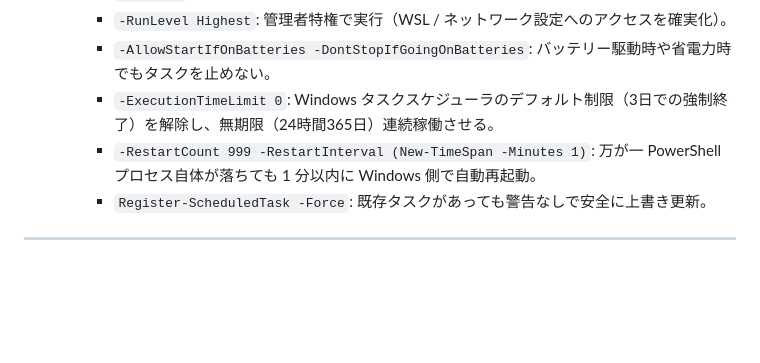
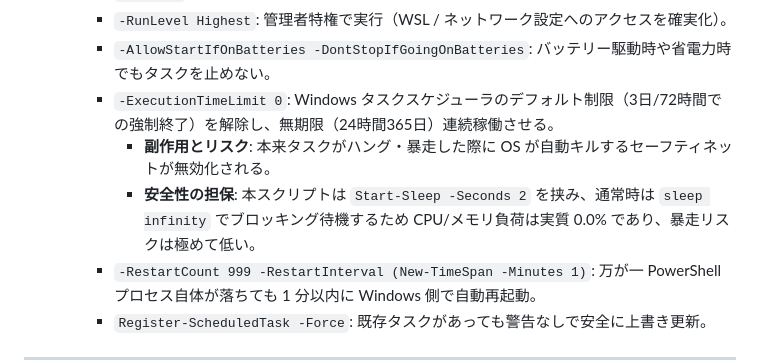
Before and after one commit to AobaIwaki123/ai-workspace, a Markdown page: wsl-server/note/03_setup_execution_log.md, the part around the change. Drawn GitHub-style; blank space fills up the shorter version.

Commit message:
docs(wsl-server): ExecutionTimeLimit 0の副作用と安全性に関する設計解説を作業ログに記録

```diff
--- a/wsl-server/note/03_setup_execution_log.md
+++ b/wsl-server/note/03_setup_execution_log.md
@@ -139,7 +139,9 @@
     - `-AtLogOn`: Windows ログオン時に自動起動。
     - `-RunLevel Highest`: 管理者特権で実行（WSL / ネットワーク設定へのアクセスを確実化）。
     - `-AllowStartIfOnBatteries -DontStopIfGoingOnBatteries`: バッテリー駆動時や省電力時でもタスクを止めない。
-    - `-ExecutionTimeLimit 0`: Windows タスクスケジューラのデフォルト制限（3日での強制終了）を解除し、無期限（24時間365日）連続稼働させる。
+    - `-ExecutionTimeLimit 0`: Windows タスクスケジューラのデフォルト制限（3日/72時間での強制終了）を解除し、無期限（24時間365日）連続稼働させる。
+      - **副作用とリスク**: 本来タスクがハング・暴走した際に OS が自動キルするセーフティネットが無効化される。
+      - **安全性の担保**: 本スクリプトは `Start-Sleep -Seconds 2` を挟み、通常時は `sleep infinity` でブロッキング待機するため CPU/メモリ負荷は実質 0.0% であり、暴走リスクは極めて低い。
     - `-RestartCount 999 -RestartInterval (New-TimeSpan -Minutes 1)`: 万が一 PowerShell プロセス自体が落ちても 1 分以内に Windows 側で自動再起動。
     - `Register-ScheduledTask -Force`: 既存タスクがあっても警告なしで安全に上書き更新。
 
```
